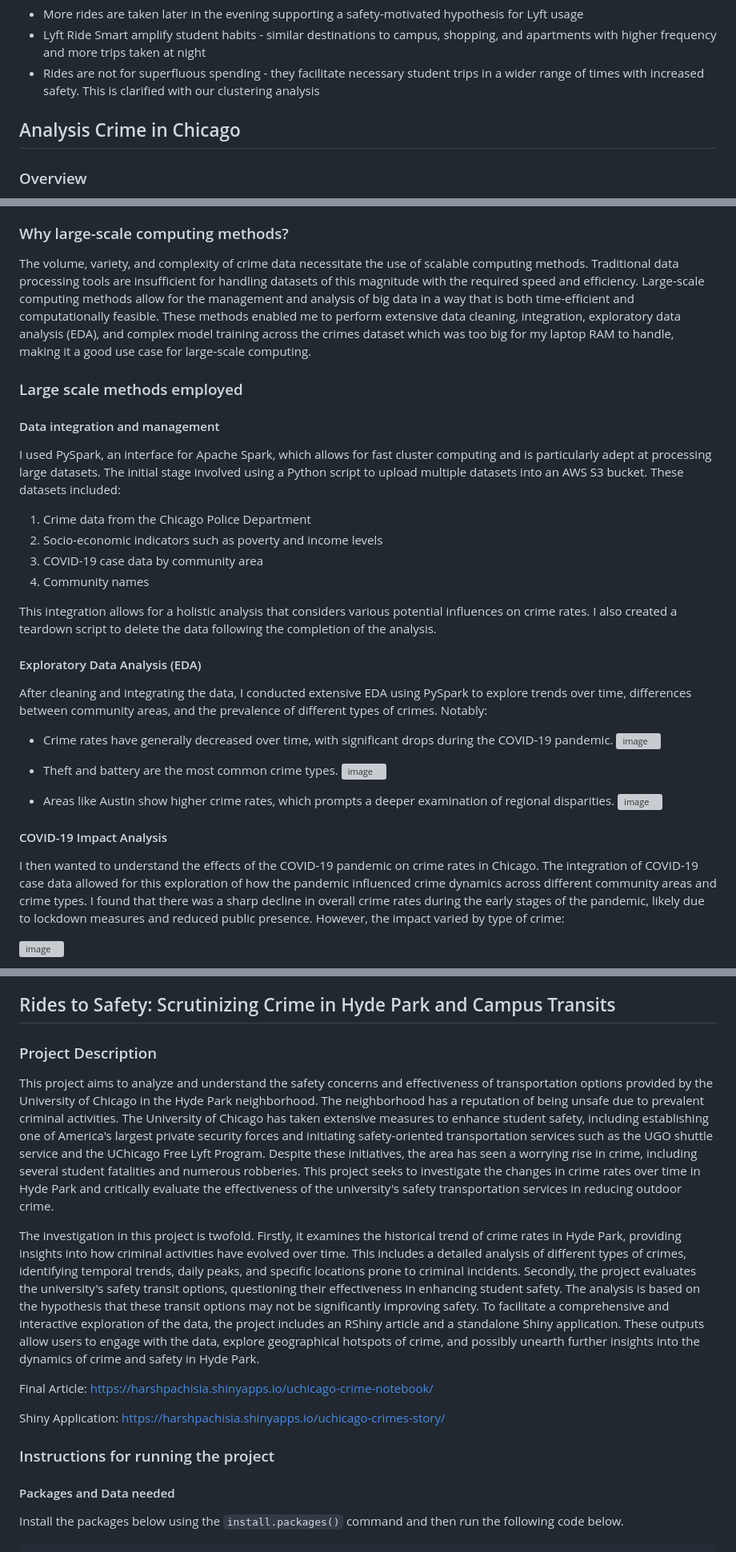
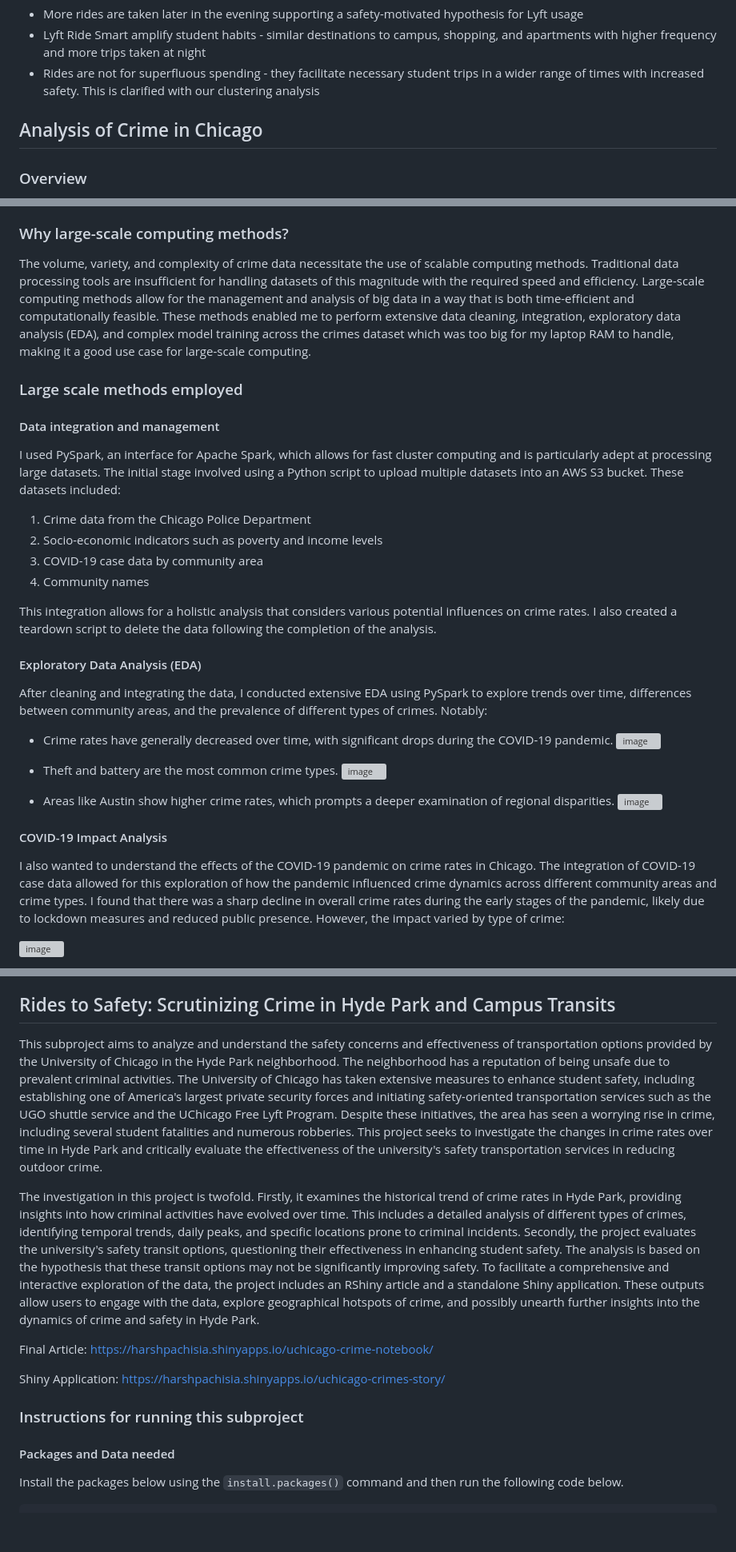
Before and after one commit to hvpachisia/chicago_transport_crime, a Markdown page: README.md, 3 parts joined by grey strips. Shown at 80% size. GitHub-like rendering; blank space fills up the shorter version; grey boxes are pictures that could not be loaded.

Commit message:
Made changes to readme

```diff
--- a/README.md
+++ b/README.md
@@ -85,7 +85,7 @@ Showcase the impact of the Lyft program on daily ridership counts within the pro
 - Lyft Ride Smart amplify student habits - similar destinations to campus, shopping, and apartments with higher frequency and more trips taken at night
 - Rides are not for superfluous spending - they facilitate necessary student trips in a wider range of times with increased safety. This is clarified with our clustering analysis
 
-## Analysis Crime in Chicago
+## Analysis of Crime in Chicago
 
 ### Overview
 
@@ -96,11 +96,13 @@ The goal of this project is to analyze reported incidents of crime in the City o
 Crime is a complex social phenomenon that affects the quality of life and economic development of communities. Understanding crime patterns is crucial for law enforcement and community organizations to effectively combat and prevent crime. This project focuses on identifying trends and hotspots of crime in Chicago, exploring socio-economic factors that may influence crime rates, and evaluating the impact of external factors like the COVID-19 pandemic on criminal activities. The insights gained can inform targeted interventions and public safety strategies, making them more data-driven and efficient.
 
 ### Why large-scale computing methods?
+
 The volume, variety, and complexity of crime data necessitate the use of scalable computing methods. Traditional data processing tools are insufficient for handling datasets of this magnitude with the required speed and efficiency. Large-scale computing methods allow for the management and analysis of big data in a way that is both time-efficient and computationally feasible. These methods enabled me to perform extensive data cleaning, integration, exploratory data analysis (EDA), and complex model training across the crimes dataset which was too big for my laptop RAM to handle, making it a good use case for large-scale computing.
 
 ### Large scale methods employed
 
 #### Data integration and management
+
 I used PySpark, an interface for Apache Spark, which allows for fast cluster computing and is particularly adept at processing large datasets. The initial stage involved using a Python script to upload multiple datasets into an AWS S3 bucket. These datasets included:
 
 1. Crime data from the Chicago Police Department
@@ -111,6 +113,7 @@ I used PySpark, an interface for Apache Spark, which allows for fast cluster com
 This integration allows for a holistic analysis that considers various potential influences on crime rates. I also created a teardown script to delete the data following the completion of the analysis.
 
 #### Exploratory Data Analysis (EDA)
+
 After cleaning and integrating the data, I conducted extensive EDA using PySpark to explore trends over time, differences between community areas, and the prevalence of different types of crimes. Notably:
 
 - Crime rates have generally decreased over time, with significant drops during the COVID-19 pandemic.
@@ -124,7 +127,7 @@ After cleaning and integrating the data, I conducted extensive EDA using PySpark
 
 #### COVID-19 Impact Analysis
 
-I then wanted to understand the effects of the COVID-19 pandemic on crime rates in Chicago. The integration of COVID-19 case data allowed for this exploration of how the pandemic influenced crime dynamics across different community areas and crime types. I found that there was a sharp decline in overall crime rates during the early stages of the pandemic, likely due to lockdown measures and reduced public presence. However, the impact varied by type of crime:
+I also wanted to understand the effects of the COVID-19 pandemic on crime rates in Chicago. The integration of COVID-19 case data allowed for this exploration of how the pandemic influenced crime dynamics across different community areas and crime types. I found that there was a sharp decline in overall crime rates during the early stages of the pandemic, likely due to lockdown measures and reduced public presence. However, the impact varied by type of crime:
 
 ![image](https://github.com/macs30123-s24/final-project-chicago-crime/assets/30920386/5afd843b-6c27-489b-b172-eb5bac48d050)
 
@@ -158,9 +162,7 @@ The use of PySpark and AWS EMR (Elastic MapReduce) cluster with 15 partitions en
 
 ## Rides to Safety: Scrutinizing Crime in Hyde Park and Campus Transits
 
-### Project Description
-
-This project aims to analyze and understand the safety concerns and effectiveness of transportation options provided by the University of Chicago in the Hyde Park neighborhood. The neighborhood has a reputation of being unsafe due to prevalent criminal activities. The University of Chicago has taken extensive measures to enhance student safety, including establishing one of America's largest private security forces and initiating safety-oriented transportation services such as the UGO shuttle service and the UChicago Free Lyft Program. Despite these initiatives, the area has seen a worrying rise in crime, including several student fatalities and numerous robberies. This project seeks to investigate the changes in crime rates over time in Hyde Park and critically evaluate the effectiveness of the university's safety transportation services in reducing outdoor crime.
+This subproject aims to analyze and understand the safety concerns and effectiveness of transportation options provided by the University of Chicago in the Hyde Park neighborhood. The neighborhood has a reputation of being unsafe due to prevalent criminal activities. The University of Chicago has taken extensive measures to enhance student safety, including establishing one of America's largest private security forces and initiating safety-oriented transportation services such as the UGO shuttle service and the UChicago Free Lyft Program. Despite these initiatives, the area has seen a worrying rise in crime, including several student fatalities and numerous robberies. This project seeks to investigate the changes in crime rates over time in Hyde Park and critically evaluate the effectiveness of the university's safety transportation services in reducing outdoor crime.
 
 The investigation in this project is twofold. Firstly, it examines the historical trend of crime rates in Hyde Park, providing insights into how criminal activities have evolved over time. This includes a detailed analysis of different types of crimes, identifying temporal trends, daily peaks, and specific locations prone to criminal incidents. Secondly, the project evaluates the university's safety transit options, questioning their effectiveness in enhancing student safety. The analysis is based on the hypothesis that these transit options may not be significantly improving safety. To facilitate a comprehensive and interactive exploration of the data, the project includes an RShiny article and a standalone Shiny application. These outputs allow users to engage with the data, explore geographical hotspots of crime, and possibly unearth further insights into the dynamics of crime and safety in Hyde Park.
 
@@ -168,7 +170,7 @@ Final Article: https://harshpachisia.shinyapps.io/uchicago-crime-notebook/
 
 Shiny Application: https://harshpachisia.shinyapps.io/uchicago-crimes-story/
 
-### Instructions for running the project
+### Instructions for running this subproject
 
 #### Packages and Data needed
 
```
Also changed, not shown: other parts of README.md (+1 -0 lines).
